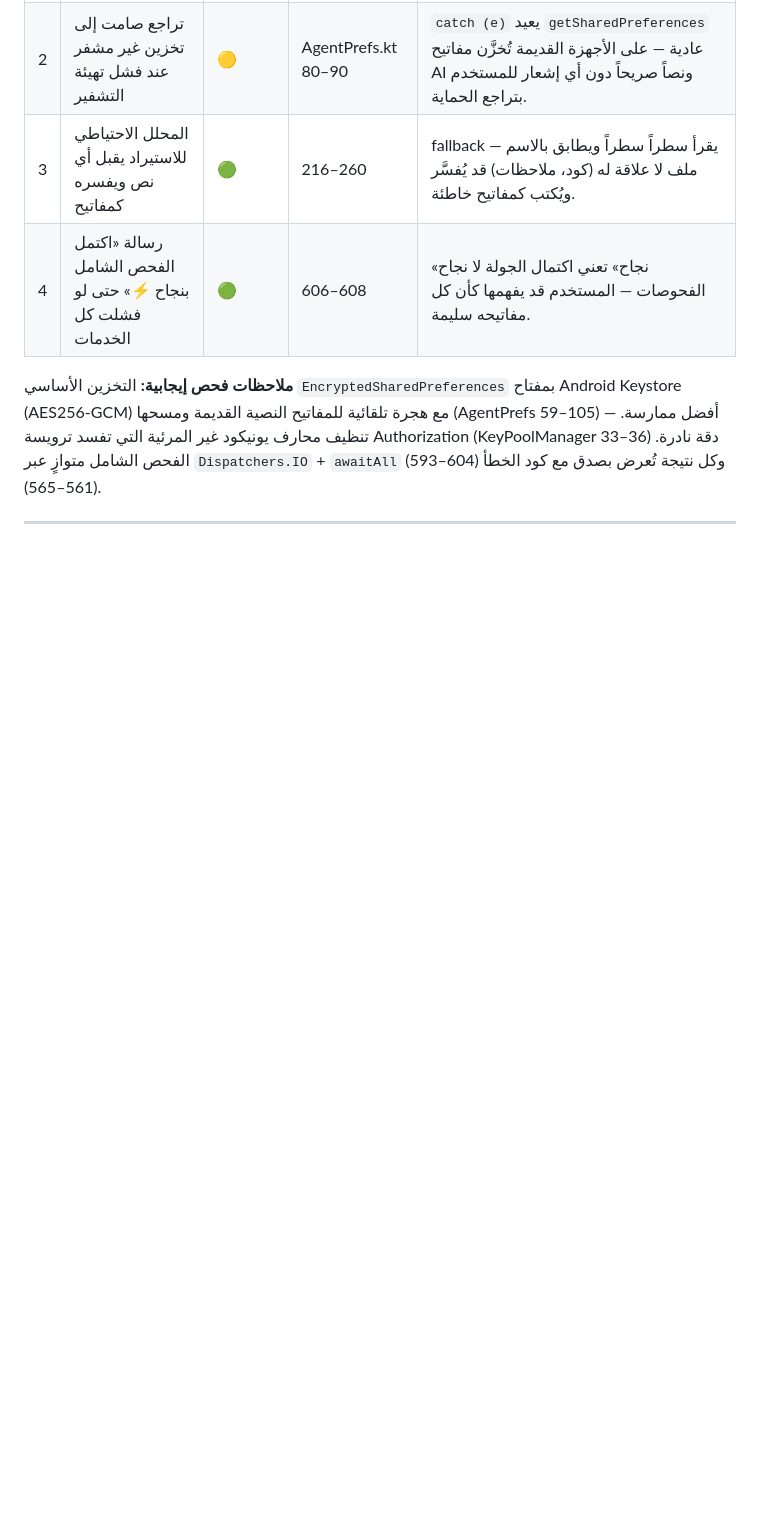
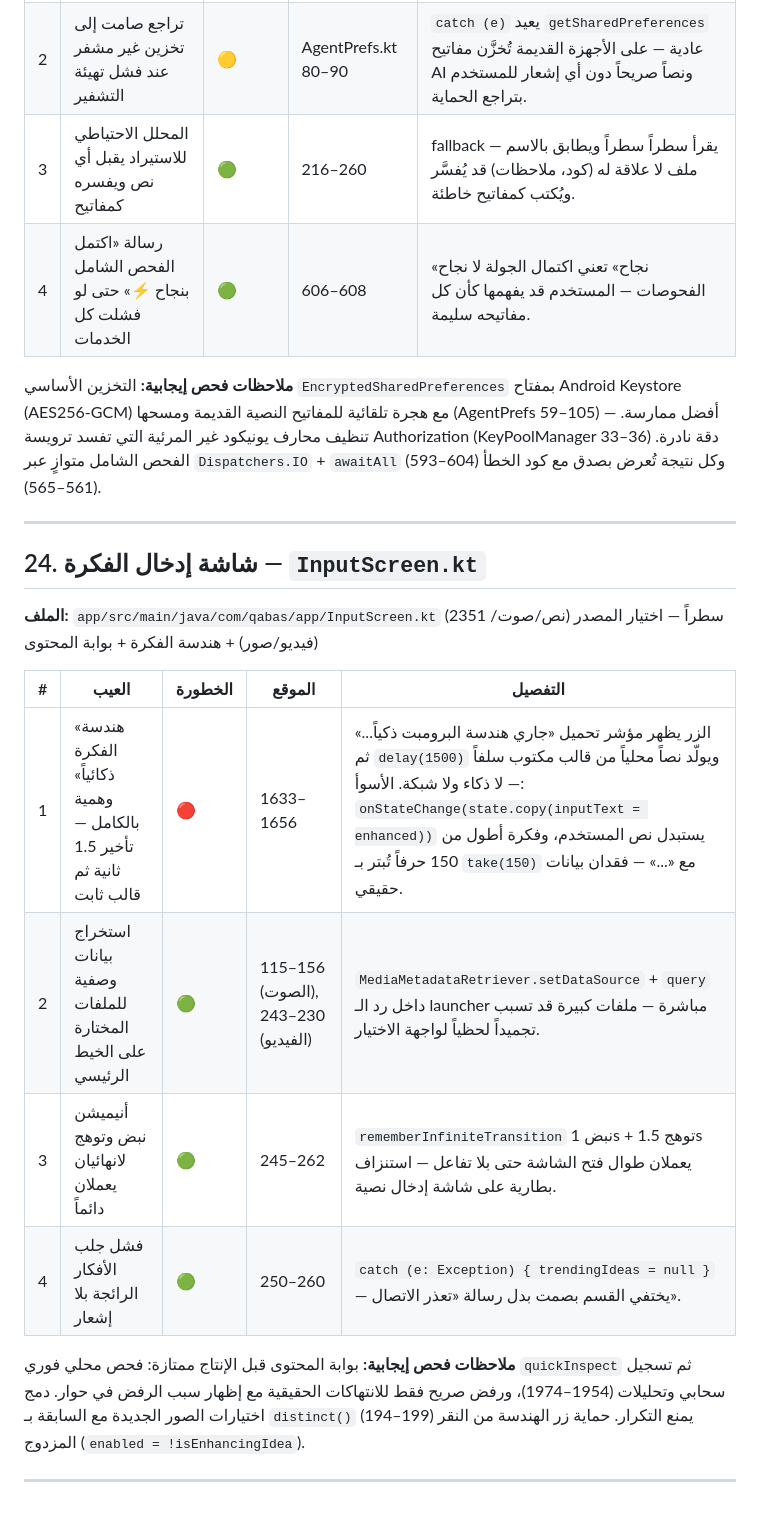
Before and after one commit to Ali-awwww/qabasapp, a Markdown page: docs/SCREEN_DEFECTS.md, the part around the change. GitHub-like rendering; blank space fills up the shorter version.

Commit message:
docs: فحص شاشة إدخال الفكرة وإضافة 4 عيوب موثقة

```diff
--- a/docs/SCREEN_DEFECTS.md
+++ b/docs/SCREEN_DEFECTS.md
@@ -440,3 +440,18 @@
 **ملاحظات فحص إيجابية:** التخزين الأساسي `EncryptedSharedPreferences` بمفتاح Android Keystore (AES256-GCM) مع هجرة تلقائية للمفاتيح النصية القديمة ومسحها (AgentPrefs 59–105) — أفضل ممارسة. تنظيف محارف يونيكود غير المرئية التي تفسد ترويسة Authorization (KeyPoolManager 33–36) دقة نادرة. الفحص الشامل متوازٍ عبر `Dispatchers.IO` + `awaitAll` (593–604) وكل نتيجة تُعرض بصدق مع كود الخطأ (561–565).
 
 ---
+
+## 24. شاشة إدخال الفكرة — `InputScreen.kt`
+
+**الملف:** `app/src/main/java/com/qabas/app/InputScreen.kt` (2351 سطراً — اختيار المصدر (نص/صوت/فيديو/صور) + هندسة الفكرة + بوابة المحتوى)
+
+| # | العيب | الخطورة | الموقع | التفصيل |
+|---|------|---------|--------|---------|
+| 1 | «هندسة الفكرة ذكائياً» وهمية بالكامل — تأخير 1.5 ثانية ثم قالب ثابت | 🔴 | 1633–1656 | الزر يظهر مؤشر تحميل «جاري هندسة البرومبت ذكياً...» ثم `delay(1500)` ويولّد نصاً محلياً من قالب مكتوب سلفاً — لا ذكاء ولا شبكة. الأسوأ: `onStateChange(state.copy(inputText = enhanced))` يستبدل نص المستخدم، وفكرة أطول من 150 حرفاً تُبتر بـ `take(150)` مع «...» — فقدان بيانات حقيقي. |
+| 2 | استخراج بيانات وصفية للملفات المختارة على الخيط الرئيسي | 🟢 | 115–156 (الصوت), 230–243 (الفيديو) | `MediaMetadataRetriever.setDataSource` + `query` داخل رد الـ launcher مباشرة — ملفات كبيرة قد تسبب تجميداً لحظياً لواجهة الاختيار. |
+| 3 | أنيميشن نبض وتوهج لانهائيان يعملان دائماً | 🟢 | 245–262 | `rememberInfiniteTransition` نبض 1s + توهج 1.5s يعملان طوال فتح الشاشة حتى بلا تفاعل — استنزاف بطارية على شاشة إدخال نصية. |
+| 4 | فشل جلب الأفكار الرائجة بلا إشعار | 🟢 | 250–260 | `catch (e: Exception) { trendingIdeas = null }` — يختفي القسم بصمت بدل رسالة «تعذر الاتصال». |
+
+**ملاحظات فحص إيجابية:** بوابة المحتوى قبل الإنتاج ممتازة: فحص محلي فوري `quickInspect` ثم تسجيل سحابي وتحليلات (1954–1974)، ورفض صريح فقط للانتهاكات الحقيقية مع إظهار سبب الرفض في حوار. دمج اختيارات الصور الجديدة مع السابقة بـ `distinct()` (194–199) يمنع التكرار. حماية زر الهندسة من النقر المزدوج (`enabled = !isEnhancingIdea`).
+
+---
```
